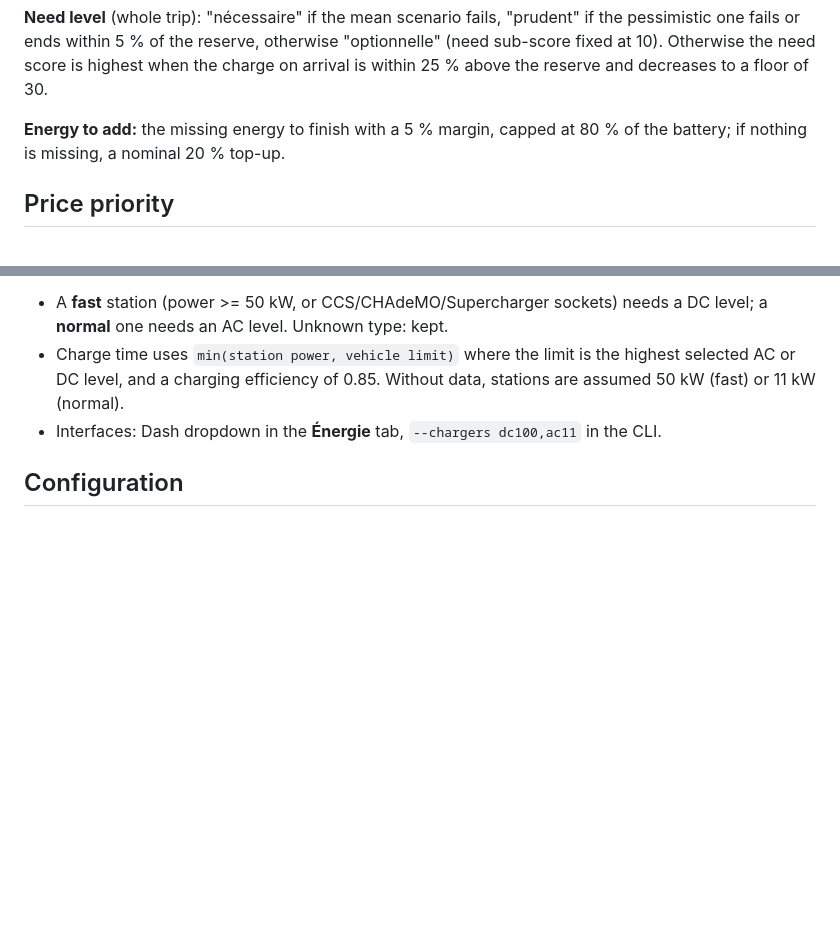
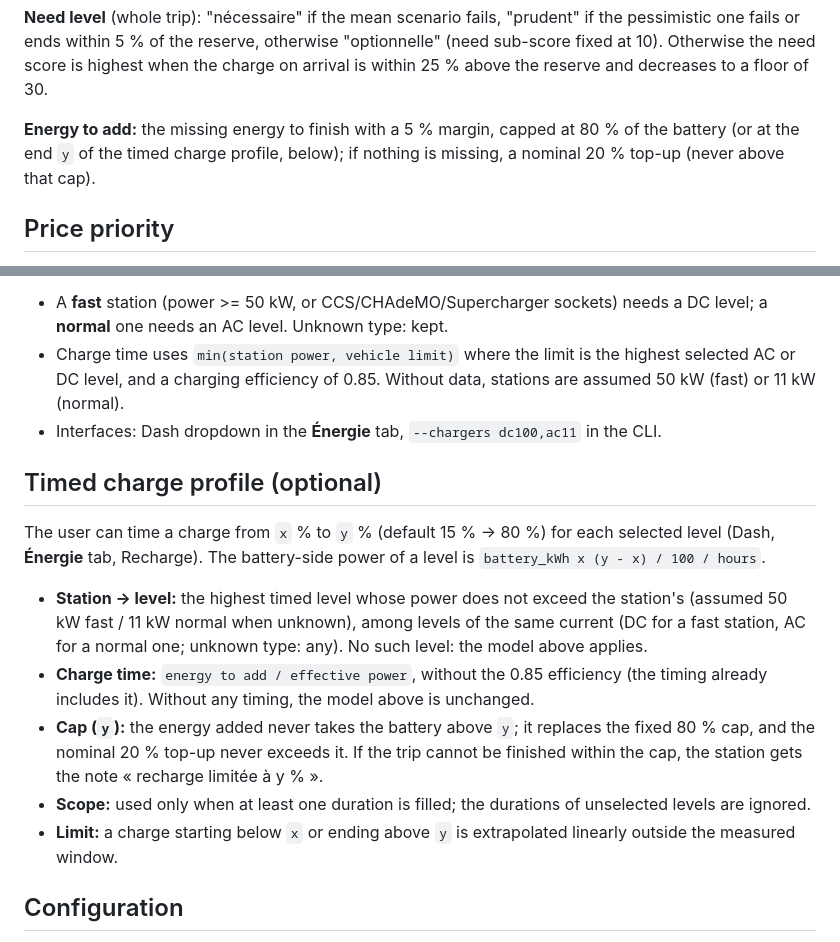
Before and after one commit to ToCap/EVRoutePlanner, a Markdown page: docs/bornes.md, 2 parts joined by grey strips. Rendered like a GitHub page; blank space fills up the shorter version.

Commit message:
doc: Sepcify charging time depending on charger type

```diff
--- a/docs/bornes.md
+++ b/docs/bornes.md
@@ -25,7 +25,7 @@ Weighted mean of four criteria (weights in `ChargingConfig`, only the ratio matt
 
 **Need level** (whole trip): "nécessaire" if the mean scenario fails, "prudent" if the pessimistic one fails or ends within 5 % of the reserve, otherwise "optionnelle" (need sub-score fixed at 10). Otherwise the need score is highest when the charge on arrival is within 25 % above the reserve and decreases to a floor of 30.
 
-**Energy to add:** the missing energy to finish with a 5 % margin, capped at 80 % of the battery; if nothing is missing, a nominal 20 % top-up.
+**Energy to add:** the missing energy to finish with a 5 % margin, capped at 80 % of the battery (or at the end `y` of the timed charge profile, below); if nothing is missing, a nominal 20 % top-up (never above that cap).
 
 ## Price priority
 
@@ -43,6 +43,16 @@ The vehicle accepts a subset of `dc100` (100 kW DC), `ac22`, `ac11`, `ac7_4`, `a
 - Charge time uses `min(station power, vehicle limit)` where the limit is the highest selected AC or DC level, and a charging efficiency of 0.85. Without data, stations are assumed 50 kW (fast) or 11 kW (normal).
 - Interfaces: Dash dropdown in the **Énergie** tab, `--chargers dc100,ac11` in the CLI.
 
+## Timed charge profile (optional)
+
+The user can time a charge from `x` % to `y` % (default 15 % -> 80 %) for each selected level (Dash, **Énergie** tab, Recharge). The battery-side power of a level is `battery_kWh x (y - x) / 100 / hours`.
+
+- **Station -> level:** the highest timed level whose power does not exceed the station's (assumed 50 kW fast / 11 kW normal when unknown), among levels of the same current (DC for a fast station, AC for a normal one; unknown type: any). No such level: the model above applies.
+- **Charge time:** `energy to add / effective power`, without the 0.85 efficiency (the timing already includes it). Without any timing, the model above is unchanged.
+- **Cap (`y`):** the energy added never takes the battery above `y`; it replaces the fixed 80 % cap, and the nominal 20 % top-up never exceeds it. If the trip cannot be finished within the cap, the station gets the note « recharge limitée à y % ».
+- **Scope:** used only when at least one duration is filled; the durations of unselected levels are ignored.
+- **Limit:** a charge starting below `x` or ending above `y` is extrapolated linearly outside the measured window.
+
 ## Configuration
 
 Weights and thresholds: key `charging` of the `--config` JSON (`ChargingConfig`). Limits worth knowing: the public OSRM server forces a pause between requests, hence at most 25 detours per search; in the web interfaces the search runs in the background after the first estimate and the page updates by itself.
```
Also changed, not shown: docs/dash.md (added, +46 -0 lines).
